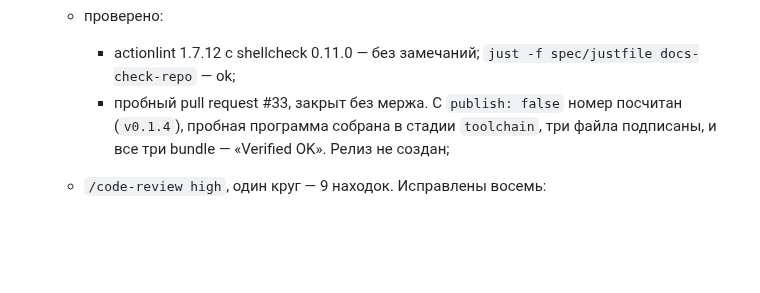
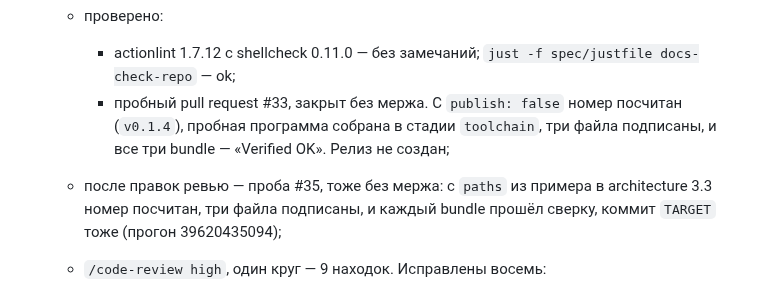
Before and after one commit to altnovatrail/.github, a Markdown page: RUN.md, the part around the change. Rendered like a GitHub page; blank space fills up the shorter version.

Commit message:
Record T16's second trial (T16)
Trial #35, never merged, ran the reviewed release.yml: three files signed, each bundle verified with the commit check, nothing published.

Co-Authored-By: Claude Opus 5.5 (1M context) <noreply@anthropic.com>
Signed-off-by: Ryazanov Alexander <45588152+RyazanovAlexander@users.noreply.github.com>

```diff
--- a/RUN.md
+++ b/RUN.md
@@ -669,6 +669,7 @@ E5 вынесен из E3 при его планировании, 2026-10-20: у
   - проверено:
     - actionlint 1.7.12 с shellcheck 0.11.0 — без замечаний; `just -f spec/justfile docs-check-repo` — ok;
     - пробный pull request #33, закрыт без мержа. С `publish: false` номер посчитан (`v0.1.4`), пробная программа собрана в стадии `toolchain`, три файла подписаны, и все три bundle — «Verified OK». Релиз не создан;
+  - после правок ревью — проба #35, тоже без мержа: с `paths` из примера в architecture 3.3 номер посчитан, три файла подписаны, и каждый bundle прошёл сверку, коммит `TARGET` тоже (прогон 39620435094);
   - `/code-review high`, один круг — 9 находок. Исправлены восемь:
     - пример `paths` пропускал код библиотеки и Dockerfile;
     - сертификат мог назвать вершину вместо коммита релиза — теперь подписывается только коммит прогона, и `verify-blob` сверяет его;
```
